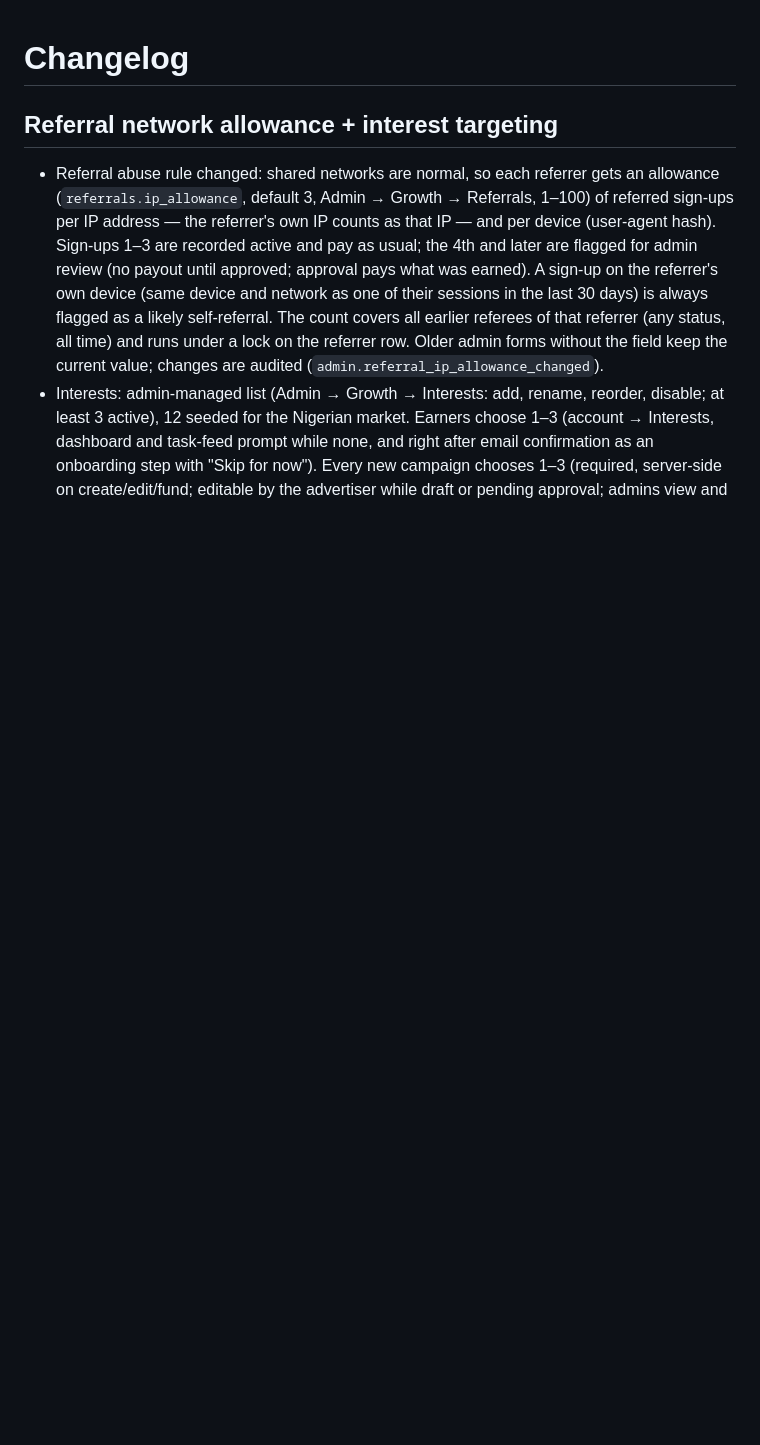
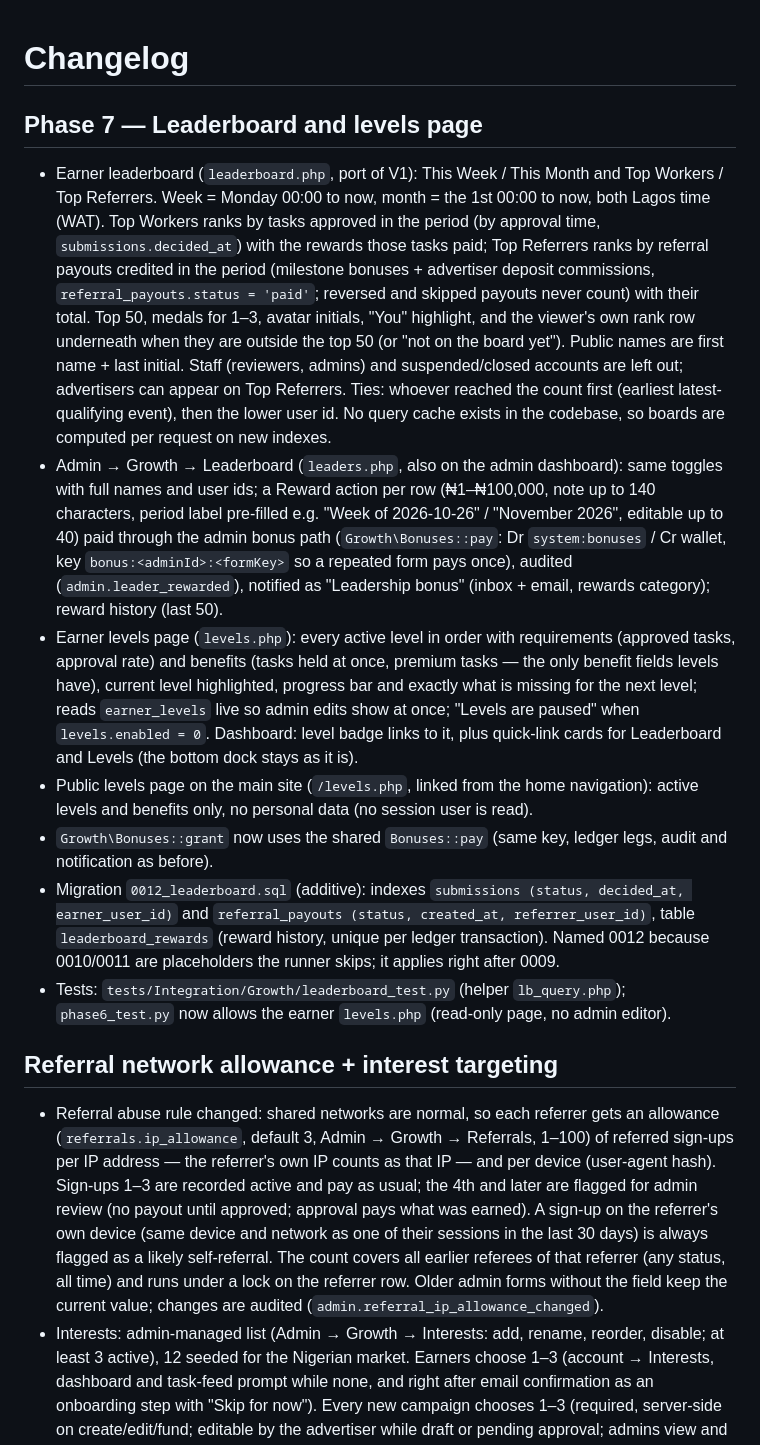
Before and after one commit to Nifeluxtech/yolotask_v2, a Markdown page: CHANGELOG.md, the part around the change. Rendered like a GitHub page; blank space fills up the shorter version.

Commit message:
Leaderboard + levels page ((root))

```diff
--- a/CHANGELOG.md
+++ b/CHANGELOG.md
@@ -1,4 +1,14 @@
 # Changelog
+
+## Phase 7 — Leaderboard and levels page
+
+- Earner leaderboard (`leaderboard.php`, port of V1): This Week / This Month and Top Workers / Top Referrers. Week = Monday 00:00 to now, month = the 1st 00:00 to now, both Lagos time (WAT). Top Workers ranks by tasks approved in the period (by approval time, `submissions.decided_at`) with the rewards those tasks paid; Top Referrers ranks by referral payouts credited in the period (milestone bonuses + advertiser deposit commissions, `referral_payouts.status = 'paid'`; reversed and skipped payouts never count) with their total. Top 50, medals for 1–3, avatar initials, "You" highlight, and the viewer's own rank row underneath when they are outside the top 50 (or "not on the board yet"). Public names are first name + last initial. Staff (reviewers, admins) and suspended/closed accounts are left out; advertisers can appear on Top Referrers. Ties: whoever reached the count first (earliest latest-qualifying event), then the lower user id. No query cache exists in the codebase, so boards are computed per request on new indexes.
+- Admin → Growth → Leaderboard (`leaders.php`, also on the admin dashboard): same toggles with full names and user ids; a Reward action per row (₦1–₦100,000, note up to 140 characters, period label pre-filled e.g. "Week of 2026-10-26" / "November 2026", editable up to 40) paid through the admin bonus path (`Growth\Bonuses::pay`: Dr `system:bonuses` / Cr wallet, key `bonus:<adminId>:<formKey>` so a repeated form pays once), audited (`admin.leader_rewarded`), notified as "Leadership bonus" (inbox + email, rewards category); reward history (last 50).
+- Earner levels page (`levels.php`): every active level in order with requirements (approved tasks, approval rate) and benefits (tasks held at once, premium tasks — the only benefit fields levels have), current level highlighted, progress bar and exactly what is missing for the next level; reads `earner_levels` live so admin edits show at once; "Levels are paused" when `levels.enabled = 0`. Dashboard: level badge links to it, plus quick-link cards for Leaderboard and Levels (the bottom dock stays as it is).
+- Public levels page on the main site (`/levels.php`, linked from the home navigation): active levels and benefits only, no personal data (no session user is read).
+- `Growth\Bonuses::grant` now uses the shared `Bonuses::pay` (same key, ledger legs, audit and notification as before).
+- Migration `0012_leaderboard.sql` (additive): indexes `submissions (status, decided_at, earner_user_id)` and `referral_payouts (status, created_at, referrer_user_id)`, table `leaderboard_rewards` (reward history, unique per ledger transaction). Named 0012 because 0010/0011 are placeholders the runner skips; it applies right after 0009.
+- Tests: `tests/Integration/Growth/leaderboard_test.py` (helper `lb_query.php`); `phase6_test.py` now allows the earner `levels.php` (read-only page, no admin editor).
 
 ## Referral network allowance + interest targeting
 
```
